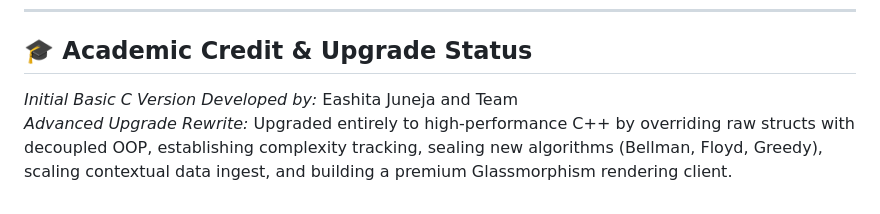
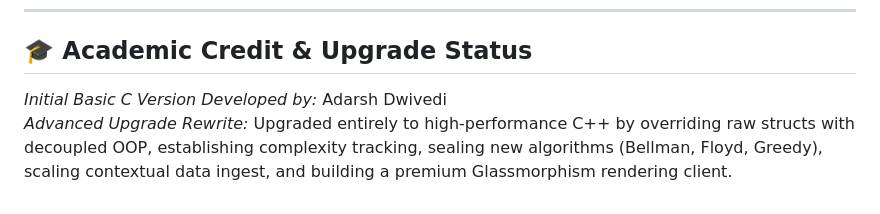
Before and after one commit to adarshcod30/Adaptive-Graph-Search-Suite, a Markdown page: README.md, the part around the change. Drawn GitHub-style.

```diff
--- a/README.md
+++ b/README.md
@@ -87,5 +87,5 @@ Navigate your browser to: **http://127.0.0.1:9000/**
 
 ## 🎓 Academic Credit & Upgrade Status
 
-*Initial Basic C Version Developed by:* Eashita Juneja and Team
+*Initial Basic C Version Developed by:* Adarsh Dwivedi
 *Advanced Upgrade Rewrite:* Upgraded entirely to high-performance C++ by overriding raw structs with decoupled OOP, establishing complexity tracking, sealing new algorithms (Bellman, Floyd, Greedy), scaling contextual data ingest, and building a premium Glassmorphism rendering client.
```
